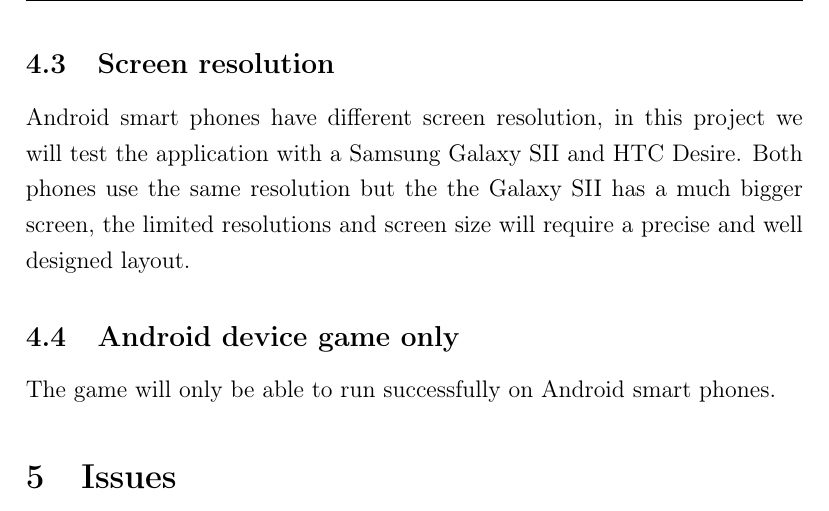
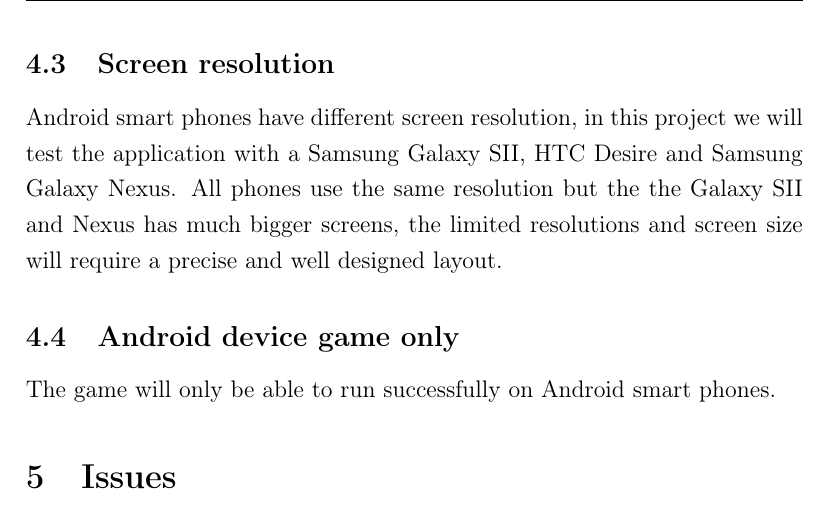
Before and after one commit to olejri/Morris, a LaTeX document (LaTeX/Requirements/Requirements.tex, which reads LaTeX/Requirements/4-cots.tex): part of page 14 of 16, cut so that both start at the same text. Compiled offline with pdfLaTeX.

Commit message:
Signed-off-by: Stian Sorebo <stian.soerebo@gmail.com>

```diff
--- a/LaTeX/Requirements/4-cots.tex
+++ b/LaTeX/Requirements/4-cots.tex
@@ -9,7 +9,7 @@ An android application is build up with activities that represents what you see
 Android smart phones all have touch screens, therefore its very important that the game must be designed in a way that it interacts well with the screen constraints. Both the physical buttons and the touch menus must be designed in a way so that the user understand what they press.
 
 \subsection{Screen resolution}
-Android smart phones have different screen resolution, in this project we will test the application with a Samsung Galaxy SII and HTC Desire. Both phones use the same resolution but the the Galaxy SII has a much bigger screen, the limited resolutions and screen size will require a precise and well designed layout.
+Android smart phones have different screen resolution, in this project we will test the application with a Samsung Galaxy SII, HTC Desire and Samsung Galaxy Nexus. All phones use the same resolution but the the Galaxy SII and Nexus has much bigger screens, the limited resolutions and screen size will require a precise and well designed layout.
 
 \subsection{Android device game only}
 The game will only be able to run successfully on Android smart phones.
```
